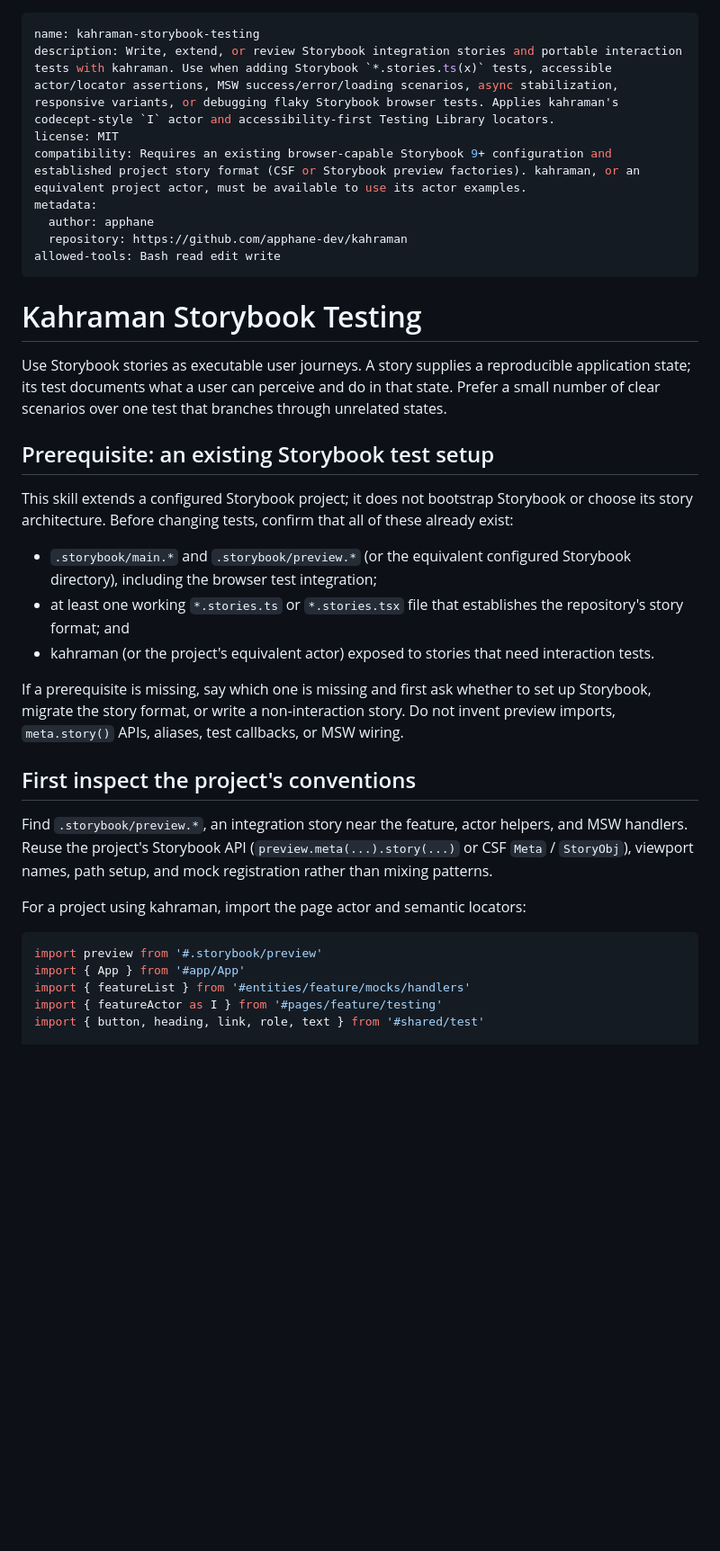
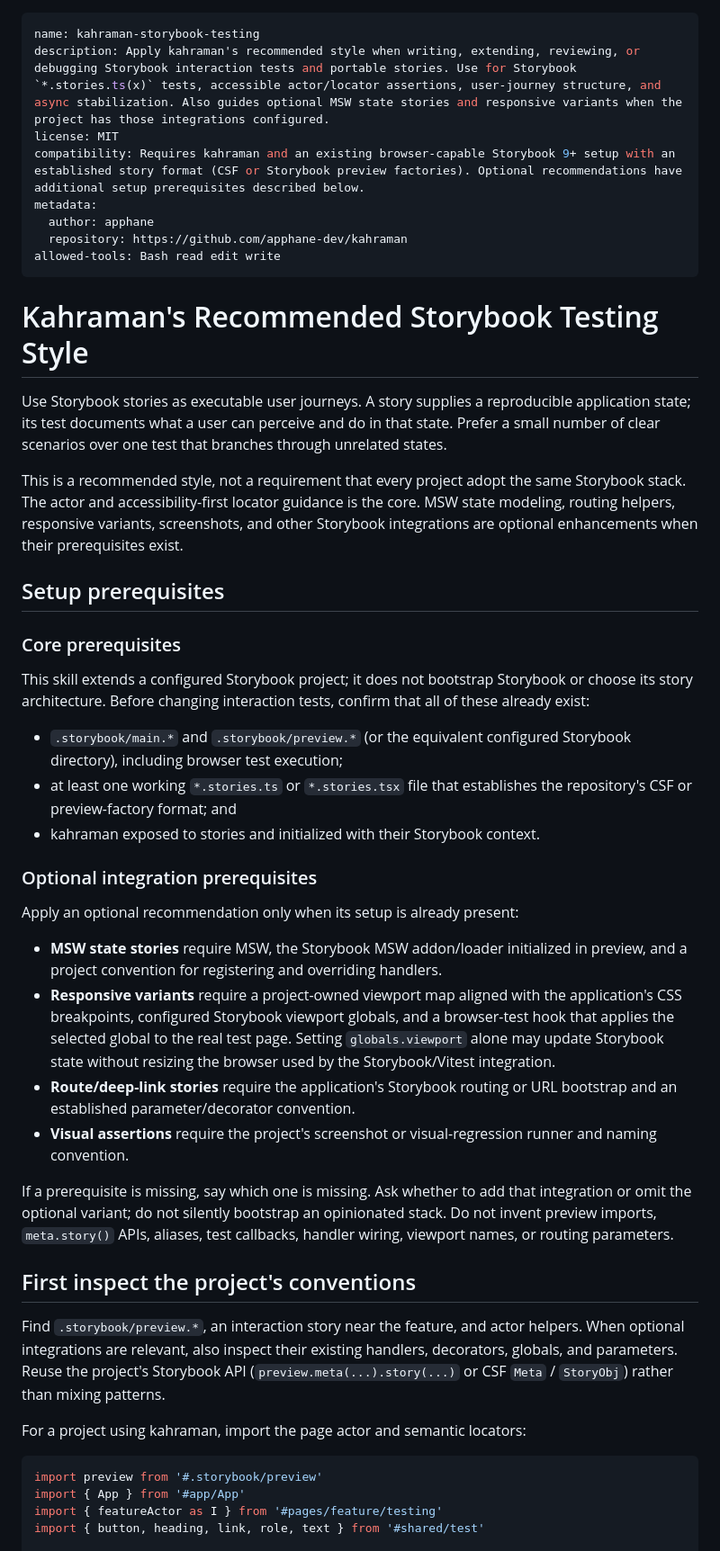
Before and after one commit to apphane-dev/kahraman, a Markdown page: skills/kahraman-storybook-testing/SKILL.md, the part around one of its changes. Shown at 90% size. Rendered like a GitHub page; blank space fills up the shorter version.

````diff
--- a/skills/kahraman-storybook-testing/SKILL.md
+++ b/skills/kahraman-storybook-testing/SKILL.md
@@ -1,52 +1,74 @@
 ---
 name: kahraman-storybook-testing
-description: Write, extend, or review Storybook integration stories and portable interaction tests with kahraman. Use when adding Storybook `*.stories.ts(x)` tests, accessible actor/locator assertions, MSW success/error/loading scenarios, async stabilization, responsive variants, or debugging flaky Storybook browser tests. Applies kahraman's codecept-style `I` actor and accessibility-first Testing Library locators.
+description: Apply kahraman's recommended style when writing, extending, reviewing, or debugging Storybook interaction tests and portable stories. Use for Storybook `*.stories.ts(x)` tests, accessible actor/locator assertions, user-journey structure, and async stabilization. Also guides optional MSW state stories and responsive variants when the project has those integrations configured.
 license: MIT
-compatibility: Requires an existing browser-capable Storybook 9+ configuration and established project story format (CSF or Storybook preview factories). kahraman, or an equivalent project actor, must be available to use its actor examples.
+compatibility: Requires kahraman and an existing browser-capable Storybook 9+ setup with an established story format (CSF or Storybook preview factories). Optional recommendations have additional setup prerequisites described below.
 metadata:
   author: apphane
   repository: https://github.com/apphane-dev/kahraman
 allowed-tools: Bash read edit write
 ---
 
-# Kahraman Storybook Testing
+# Kahraman's Recommended Storybook Testing Style
 
 Use Storybook stories as executable user journeys. A story supplies a reproducible
 application state; its test documents what a user can perceive and do in that
 state. Prefer a small number of clear scenarios over one test that branches
 through unrelated states.
 
-## Prerequisite: an existing Storybook test setup
+This is a recommended style, not a requirement that every project adopt the same
+Storybook stack. The actor and accessibility-first locator guidance is the core.
+MSW state modeling, routing helpers, responsive variants, screenshots, and other
+Storybook integrations are optional enhancements when their prerequisites exist.
+
+## Setup prerequisites
+
+### Core prerequisites
 
 This skill extends a configured Storybook project; it does not bootstrap
-Storybook or choose its story architecture. Before changing tests, confirm that
-all of these already exist:
+Storybook or choose its story architecture. Before changing interaction tests,
+confirm that all of these already exist:
 
 - `.storybook/main.*` and `.storybook/preview.*` (or the equivalent configured
-  Storybook directory), including the browser test integration;
+  Storybook directory), including browser test execution;
 - at least one working `*.stories.ts` or `*.stories.tsx` file that establishes
-  the repository's story format; and
-- kahraman (or the project's equivalent actor) exposed to stories that need
-  interaction tests.
+  the repository's CSF or preview-factory format; and
+- kahraman exposed to stories and initialized with their Storybook context.
 
-If a prerequisite is missing, say which one is missing and first ask whether to
-set up Storybook, migrate the story format, or write a non-interaction story.
-Do not invent preview imports, `meta.story()` APIs, aliases, test callbacks, or
-MSW wiring.
+### Optional integration prerequisites
+
+Apply an optional recommendation only when its setup is already present:
+
+- **MSW state stories** require MSW, the Storybook MSW addon/loader initialized
+  in preview, and a project convention for registering and overriding handlers.
+- **Responsive variants** require a project-owned viewport map aligned with the
+  application's CSS breakpoints, configured Storybook viewport globals, and a
+  browser-test hook that applies the selected global to the real test page.
+  Setting `globals.viewport` alone may update Storybook state without resizing
+  the browser used by the Storybook/Vitest integration.
+- **Route/deep-link stories** require the application's Storybook routing or URL
+  bootstrap and an established parameter/decorator convention.
+- **Visual assertions** require the project's screenshot or visual-regression
+  runner and naming convention.
+
+If a prerequisite is missing, say which one is missing. Ask whether to add that
+integration or omit the optional variant; do not silently bootstrap an
+opinionated stack. Do not invent preview imports, `meta.story()` APIs, aliases,
+test callbacks, handler wiring, viewport names, or routing parameters.
 
 ## First inspect the project's conventions
 
-Find `.storybook/preview.*`, an integration story near the feature, actor
-helpers, and MSW handlers. Reuse the project's Storybook API
-(`preview.meta(...).story(...)` or CSF `Meta` / `StoryObj`), viewport names,
-path setup, and mock registration rather than mixing patterns.
+Find `.storybook/preview.*`, an interaction story near the feature, and actor
+helpers. When optional integrations are relevant, also inspect their existing
+handlers, decorators, globals, and parameters. Reuse the project's Storybook API
+(`preview.meta(...).story(...)` or CSF `Meta` / `StoryObj`) rather than mixing
+patterns.
 
 For a project using kahraman, import the page actor and semantic locators:
 
 ```ts
 import preview from '#.storybook/preview'
 import { App } from '#app/App'
-import { featureList } from '#entities/feature/mocks/handlers'
 import { featureActor as I } from '#pages/feature/testing'
 import { button, heading, link, role, text } from '#shared/test'
 
````
Also changed, not shown: other parts of skills/kahraman-storybook-testing/SKILL.md (+84 -15 lines).
